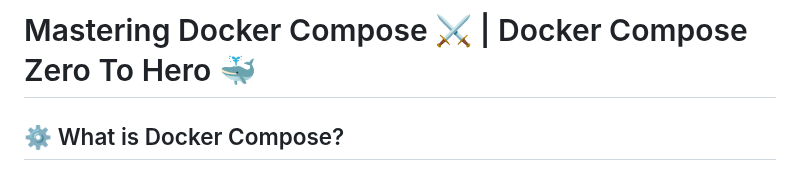
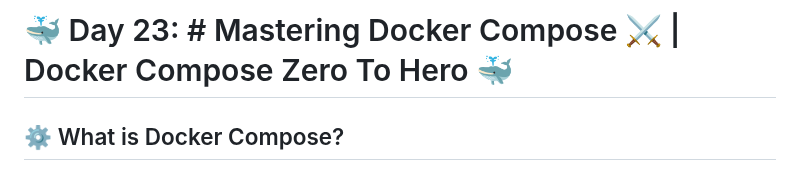
Before and after one commit to meibraransari/Docker-Zero-to-Hero, a Markdown page: Day-23_Mastering_Docker_Compose/README.MD, the part around the change. GitHub-like rendering.

Commit message:
Day-23_Mastering_Docker_Compose

```diff
--- a/Day-23_Mastering_Docker_Compose/README.MD
+++ b/Day-23_Mastering_Docker_Compose/README.MD
@@ -1,4 +1,4 @@
-# Mastering Docker Compose ⚔ | Docker Compose Zero To Hero 🐳
+# 🐳 Day 23: # Mastering Docker Compose ⚔ | Docker Compose Zero To Hero 🐳
 
 ## ⚙️ What is Docker Compose?
 
```
